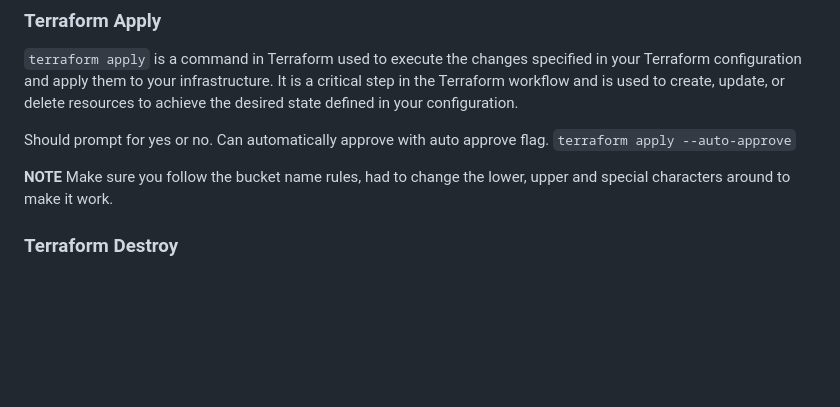
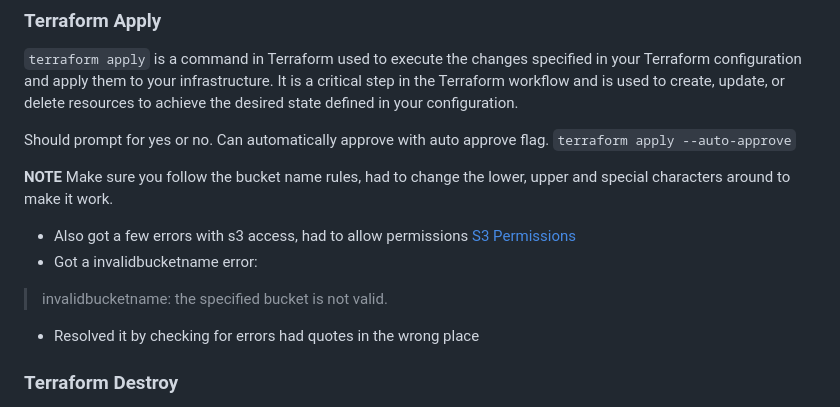
Before and after one commit to shayne008/terraform-beginner-bootcamp-2023, a Markdown page: README.md, the part around the change. GitHub-like rendering; blank space fills up the shorter version.

```diff
--- a/README.md
+++ b/README.md
@@ -195,6 +195,11 @@ Can ouput this plan to passed a apply.
 Should prompt for yes or no. Can automatically approve with auto approve flag. `terraform apply --auto-approve`
 
 **NOTE** Make sure you follow the bucket name rules, had to change the lower, upper and special characters around to make it work.
+- Also got a few errors with s3 access, had to allow permissions
+[S3 Permissions](https://docs.aws.amazon.com/config/latest/developerguide/s3-bucket-policy.html)
+- Got a invalidbucketname error:
+> invalidbucketname: the specified bucket is not valid.
+- Resolved it by checking for errors had quotes in the wrong place
 
 ### Terraform Destroy
 
```
